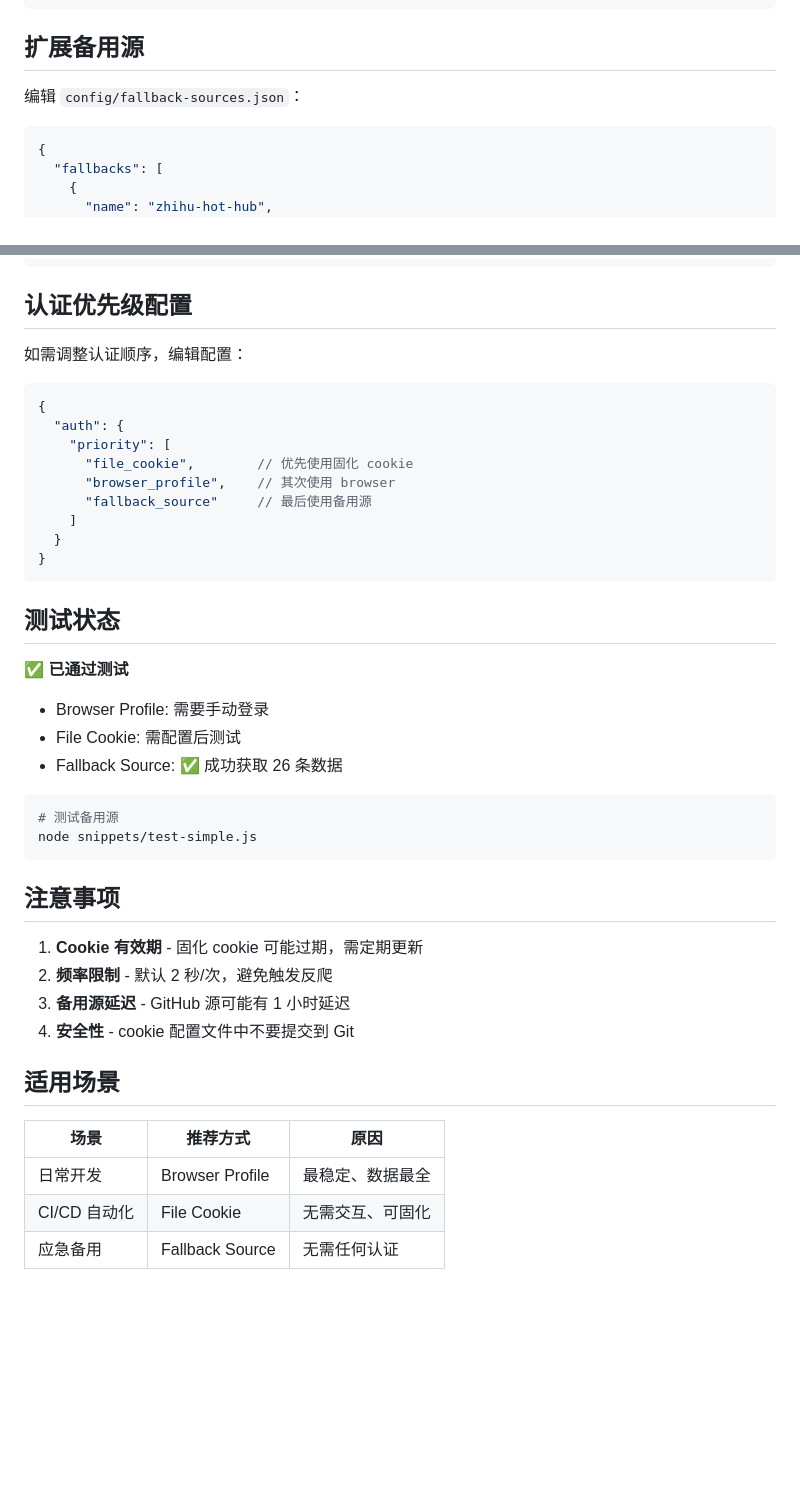
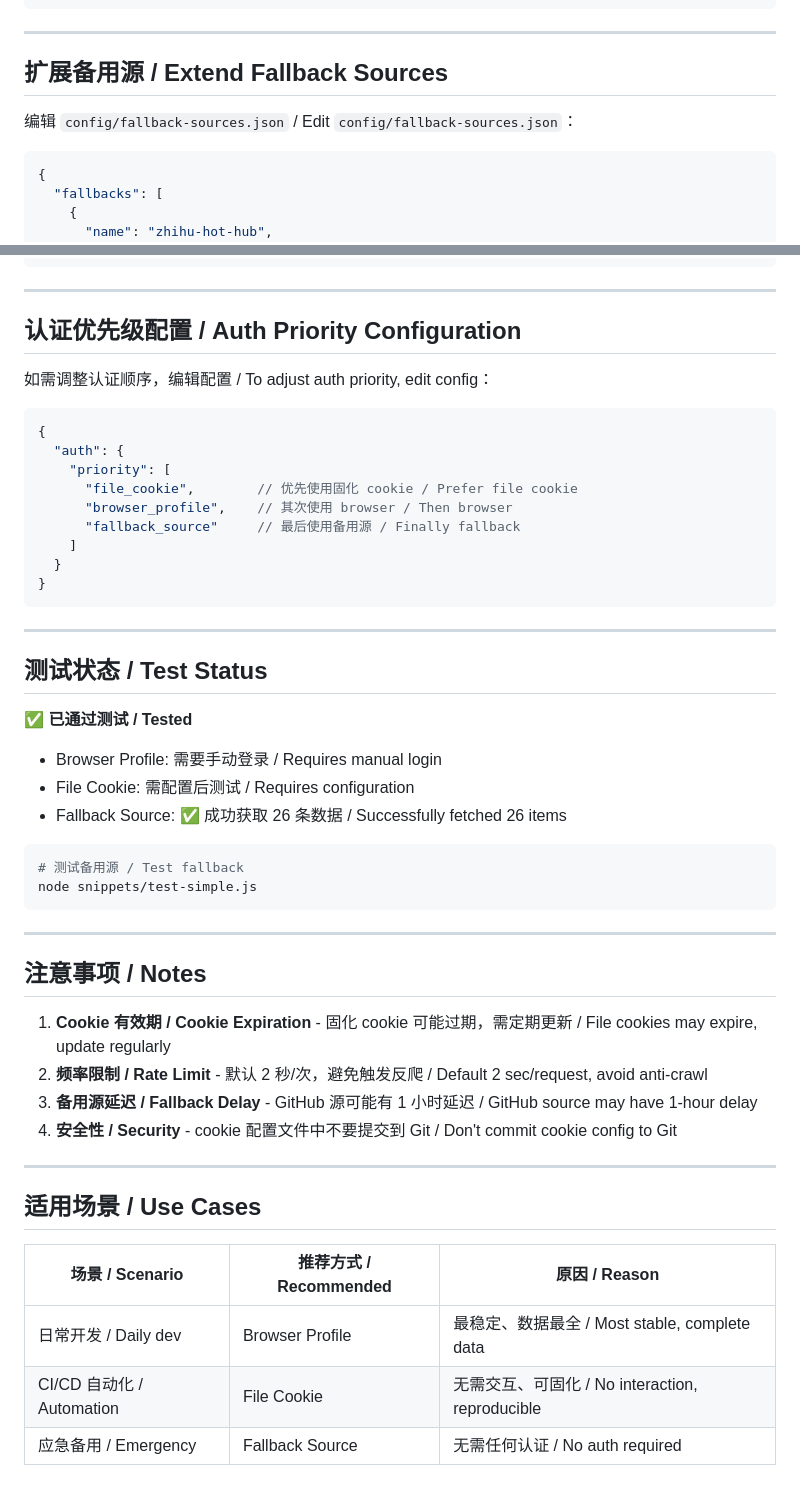
Before and after one commit to noah-1106/Skills_Repo, a Markdown page: skills/zhihu-fetcher/SKILL.md, 2 parts joined by grey strips. Rendered like a GitHub page; blank space fills up the shorter version.

````diff
--- a/skills/zhihu-fetcher/SKILL.md
+++ b/skills/zhihu-fetcher/SKILL.md
@@ -146,9 +164,11 @@ zhihu-fetcher/
 }
 ```
 
-## 扩展备用源
+---
 
-编辑 `config/fallback-sources.json`：
+## 扩展备用源 / Extend Fallback Sources
+
+编辑 `config/fallback-sources.json` / Edit `config/fallback-sources.json`：
 
 ```json
 {
@@ -169,45 +189,53 @@ zhihu-fetcher/
 }
 ```
 
-## 认证优先级配置
+---
 
-如需调整认证顺序，编辑配置：
+## 认证优先级配置 / Auth Priority Configuration
+
+如需调整认证顺序，编辑配置 / To adjust auth priority, edit config：
 
 ```json
 {
   "auth": {
     "priority": [
-      "file_cookie",        // 优先使用固化 cookie
-      "browser_profile",    // 其次使用 browser
-      "fallback_source"     // 最后使用备用源
+      "file_cookie",        // 优先使用固化 cookie / Prefer file cookie
+      "browser_profile",    // 其次使用 browser / Then browser
+      "fallback_source"     // 最后使用备用源 / Finally fallback
     ]
   }
 }
 ```
 
-## 测试状态
+---
 
-✅ **已通过测试**
-- Browser Profile: 需要手动登录
-- File Cookie: 需配置后测试
-- Fallback Source: ✅ 成功获取 26 条数据
+## 测试状态 / Test Status
+
+✅ **已通过测试 / Tested**
+- Browser Profile: 需要手动登录 / Requires manual login
+- File Cookie: 需配置后测试 / Requires configuration
+- Fallback Source: ✅ 成功获取 26 条数据 / Successfully fetched 26 items
 
 ```bash
-# 测试备用源
+# 测试备用源 / Test fallback
 node snippets/test-simple.js
 ```
 
-## 注意事项
+---
 
-1. **Cookie 有效期** - 固化 cookie 可能过期，需定期更新
-2. **频率限制** - 默认 2 秒/次，避免触发反爬
-3. **备用源延迟** - GitHub 源可能有 1 小时延迟
-4. **安全性** - cookie 配置文件中不要提交到 Git
+## 注意事项 / Notes
 
-## 适用场景
+1. **Cookie 有效期 / Cookie Expiration** - 固化 cookie 可能过期，需定期更新 / File cookies may expire, update regularly
+2. **频率限制 / Rate Limit** - 默认 2 秒/次，避免触发反爬 / Default 2 sec/request, avoid anti-crawl
+3. **备用源延迟 / Fallback Delay** - GitHub 源可能有 1 小时延迟 / GitHub source may have 1-hour delay
+4. **安全性 / Security** - cookie 配置文件中不要提交到 Git / Don't commit cookie config to Git
 
-| 场景 | 推荐方式 | 原因 |
-|------|---------|------|
-| 日常开发 | Browser Profile | 最稳定、数据最全 |
-| CI/CD 自动化 | File Cookie | 无需交互、可固化 |
-| 应急备用 | Fallback Source | 无需任何认证 |
+---
+
+## 适用场景 / Use Cases
+
+| 场景 / Scenario | 推荐方式 / Recommended | 原因 / Reason |
+|----------------|---------------------|--------------|
+| 日常开发 / Daily dev | Browser Profile | 最稳定、数据最全 / Most stable, complete data |
+| CI/CD 自动化 / Automation | File Cookie | 无需交互、可固化 / No interaction, reproducible |
+| 应急备用 / Emergency | Fallback Source | 无需任何认证 / No auth required |
````
Also changed, not shown: other parts of skills/zhihu-fetcher/SKILL.md (+66 -48 lines).
